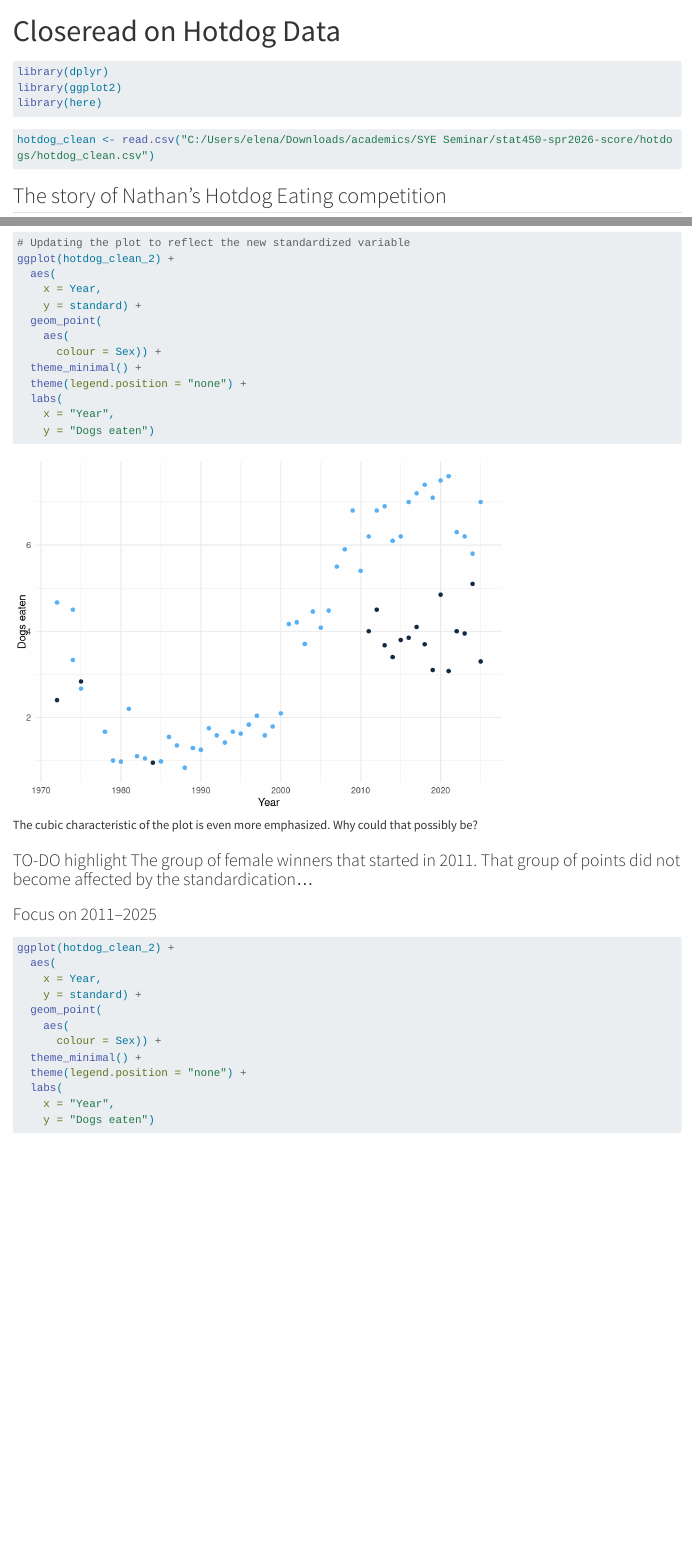
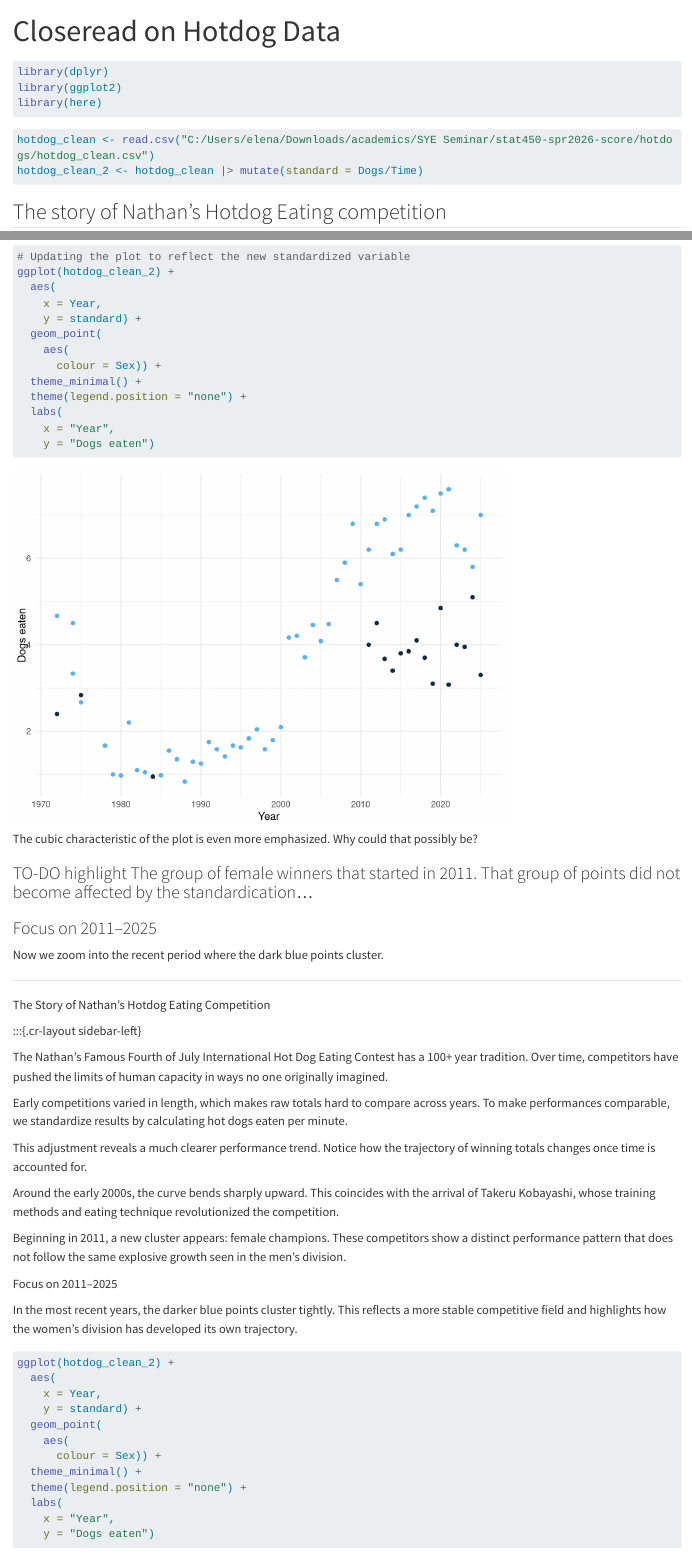
Before and after one commit to iramler/stat450-spr2026-score, a Quarto document (elenacortinapino/elena_hotdog_module/elena_hotdog_closeread.qmd): the page in a window 1100 px wide, from its top, and a second part further down, joined at a grey line. Rendered offline with R 4.5, knitr and Pandoc in place of Quarto, with nearby package versions; drawn as R Markdown's standard HTML page in place of the format the file asks for; long lines of code are wrapped.

Commit message:
Closeread update

````diff
--- a/elenacortinapino/elena_hotdog_module/elena_hotdog_closeread.qmd
+++ b/elenacortinapino/elena_hotdog_module/elena_hotdog_closeread.qmd
@@ -16,6 +16,7 @@ library(here)
 #| message: false
 #| warning: false
 hotdog_clean <- read.csv("C:/Users/elena/Downloads/academics/SYE Seminar/stat450-spr2026-score/hotdogs/hotdog_clean.csv")
+hotdog_clean_2 <- hotdog_clean |> mutate(standard = Dogs/Time)
 ```
 
 :::{@cr-sticky}
@@ -108,6 +107,47 @@ The cubic characteristic of the plot is even more emphasized. Why could that pos
 
 ### Focus on 2011–2025
 
+
+Now we zoom into the recent period where the dark blue points cluster.
+
+:::
+
+
+
+-------------------------------
+The Story of Nathan's Hotdog Eating Competition
+
+:::{.cr-layout sidebar-left}
+
+:::{.cr-section}
+The Nathan’s Famous Fourth of July International Hot Dog Eating Contest has a 100+ year tradition. Over time, competitors have pushed the limits of human capacity in ways no one originally imagined.
+:::
+
+:::{.cr-section}
+Early competitions varied in length, which makes raw totals hard to compare across years. To make performances comparable, we standardize results by calculating hot dogs eaten per minute.
+:::
+
+:::{.cr-section}
+This adjustment reveals a much clearer performance trend. Notice how the trajectory of winning totals changes once time is accounted for.
+:::
+
+:::{.cr-section}
+Around the early 2000s, the curve bends sharply upward. This coincides with the arrival of Takeru Kobayashi, whose training methods and eating technique revolutionized the competition.
+:::
+
+:::{.cr-section}
+Beginning in 2011, a new cluster appears: female champions. These competitors show a distinct performance pattern that does not follow the same explosive growth seen in the men’s division.
+:::
+
+:::{.cr-section}
+
+Focus on 2011–2025
+
+In the most recent years, the darker blue points cluster tightly. This reflects a more stable competitive field and highlights how the women’s division has developed its own trajectory.
+:::
+
+:::{.cr-sticky}
+
 ```{r}
 ggplot(hotdog_clean_2) +
   aes(
````
Also changed, not shown: elenacortinapino/elena_hotdog_module/elena_hotdog_closeread.qmd (7 more changed lines).
